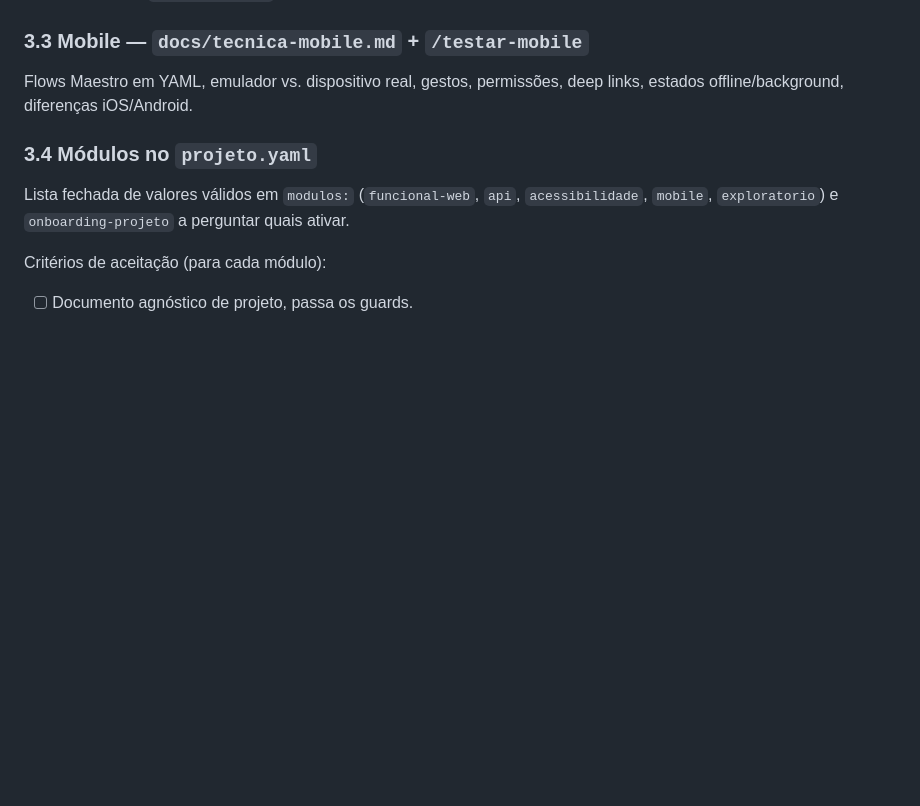
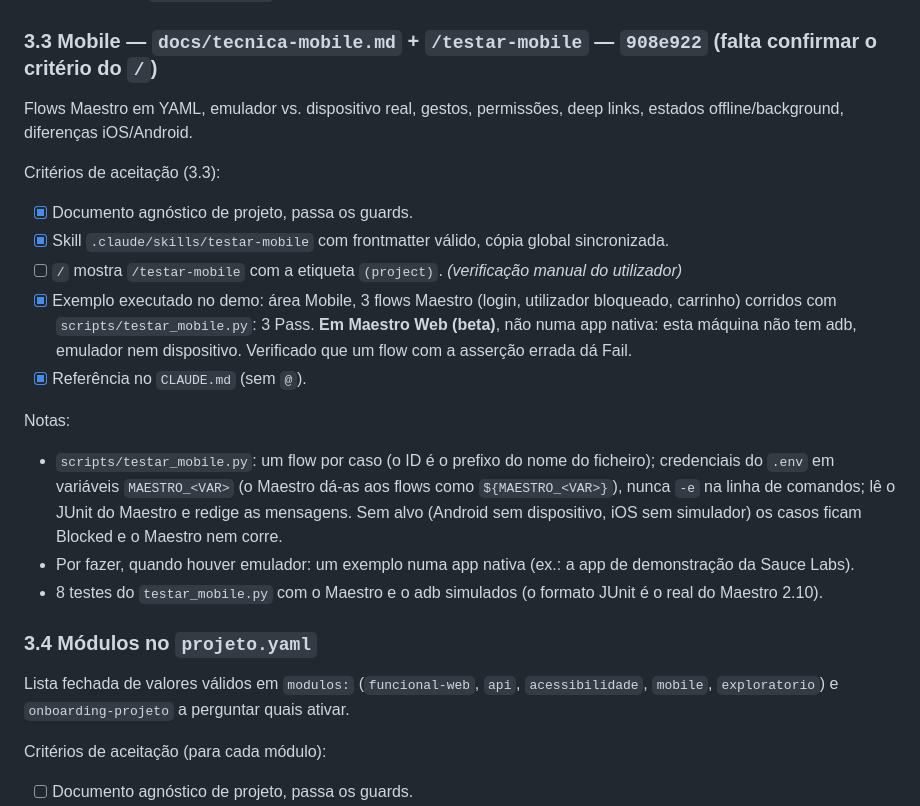
Before and after one commit to pedroalmeida981/qa-assistant, a Markdown page: docs/plano-desenvolvimento.md, the part around the change. Drawn GitHub-style; blank space fills up the shorter version.

Commit message:
plano: 3.3 com hash 908e922 e criterios verificados
Co-Authored-By: Claude Opus 5.5 <noreply@anthropic.com>

```diff
--- a/docs/plano-desenvolvimento.md
+++ b/docs/plano-desenvolvimento.md
@@ -227,8 +227,20 @@ Notas:
 - `.env` do demo: contas do saucedemo preenchidas localmente por delegação, confirmadas no código do site.
 - 10 testes do `auditar_a11y.py` sem browser (resultado bruto do axe fictício). A parte Node não corre no CI.
 
-### 3.3 Mobile — `docs/tecnica-mobile.md` + `/testar-mobile`
+### 3.3 Mobile — `docs/tecnica-mobile.md` + `/testar-mobile` — `908e922` (falta confirmar o critério do `/`)
 Flows Maestro em YAML, emulador vs. dispositivo real, gestos, permissões, deep links, estados offline/background, diferenças iOS/Android.
+
+Critérios de aceitação (3.3):
+- [x] Documento agnóstico de projeto, passa os guards.
+- [x] Skill `.claude/skills/testar-mobile` com frontmatter válido, cópia global sincronizada.
+- [ ] `/` mostra `/testar-mobile` com a etiqueta `(project)`. *(verificação manual do utilizador)*
+- [x] Exemplo executado no demo: área Mobile, 3 flows Maestro (login, utilizador bloqueado, carrinho) corridos com `scripts/testar_mobile.py`: 3 Pass. **Em Maestro Web (beta)**, não numa app nativa: esta máquina não tem adb, emulador nem dispositivo. Verificado que um flow com a asserção errada dá Fail.
+- [x] Referência no `CLAUDE.md` (sem `@`).
+
+Notas:
+- `scripts/testar_mobile.py`: um flow por caso (o ID é o prefixo do nome do ficheiro); credenciais do `.env` em variáveis `MAESTRO_<VAR>` (o Maestro dá-as aos flows como `${MAESTRO_<VAR>}`), nunca `-e` na linha de comandos; lê o JUnit do Maestro e redige as mensagens. Sem alvo (Android sem dispositivo, iOS sem simulador) os casos ficam Blocked e o Maestro nem corre.
+- Por fazer, quando houver emulador: um exemplo numa app nativa (ex.: a app de demonstração da Sauce Labs).
+- 8 testes do `testar_mobile.py` com o Maestro e o adb simulados (o formato JUnit é o real do Maestro 2.10).
 
 ### 3.4 Módulos no `projeto.yaml`
 Lista fechada de valores válidos em `modulos:` (`funcional-web`, `api`, `acessibilidade`, `mobile`, `exploratorio`) e `onboarding-projeto` a perguntar quais ativar.
```
